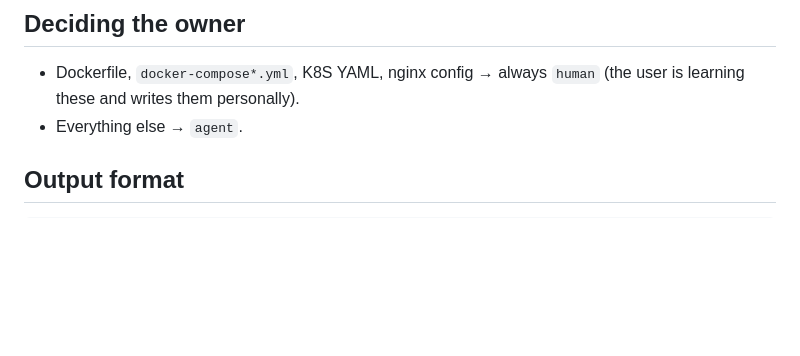
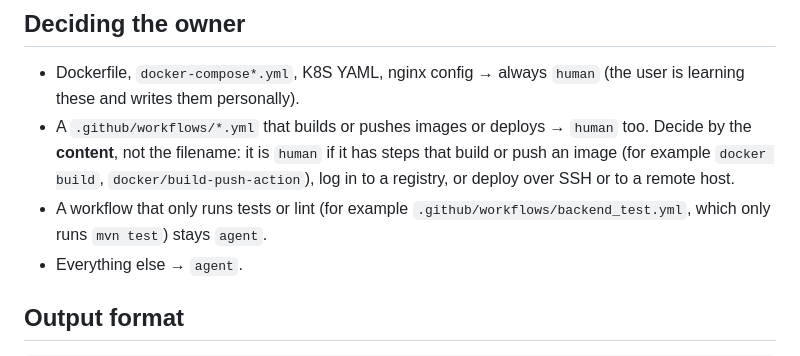
Before and after one commit to ruserxd/CodeManageSystem_ForNSTCproject, a Markdown page: .claude/agents/spec-writer.md, the part around the change. Drawn GitHub-style; blank space fills up the shorter version.

Commit message:
chore: spec-writer 的 owner 規則加入會建置／推送映像或部署的 workflow（#71）
Co-Authored-By: Claude Sonnet 5.5 <noreply@anthropic.com>

```diff
--- a/.claude/agents/spec-writer.md
+++ b/.claude/agents/spec-writer.md
@@ -20,6 +20,8 @@ You are the spec writer. You do not write code or edit files. The orchestrator p
 ## Deciding the owner
 
 - Dockerfile, `docker-compose*.yml`, K8S YAML, nginx config → always `human` (the user is learning these and writes them personally).
+- A `.github/workflows/*.yml` that builds or pushes images or deploys → `human` too. Decide by the **content**, not the filename: it is `human` if it has steps that build or push an image (for example `docker build`, `docker/build-push-action`), log in to a registry, or deploy over SSH or to a remote host.
+- A workflow that only runs tests or lint (for example `.github/workflows/backend_test.yml`, which only runs `mvn test`) stays `agent`.
 - Everything else → `agent`.
 
 ## Output format
```
